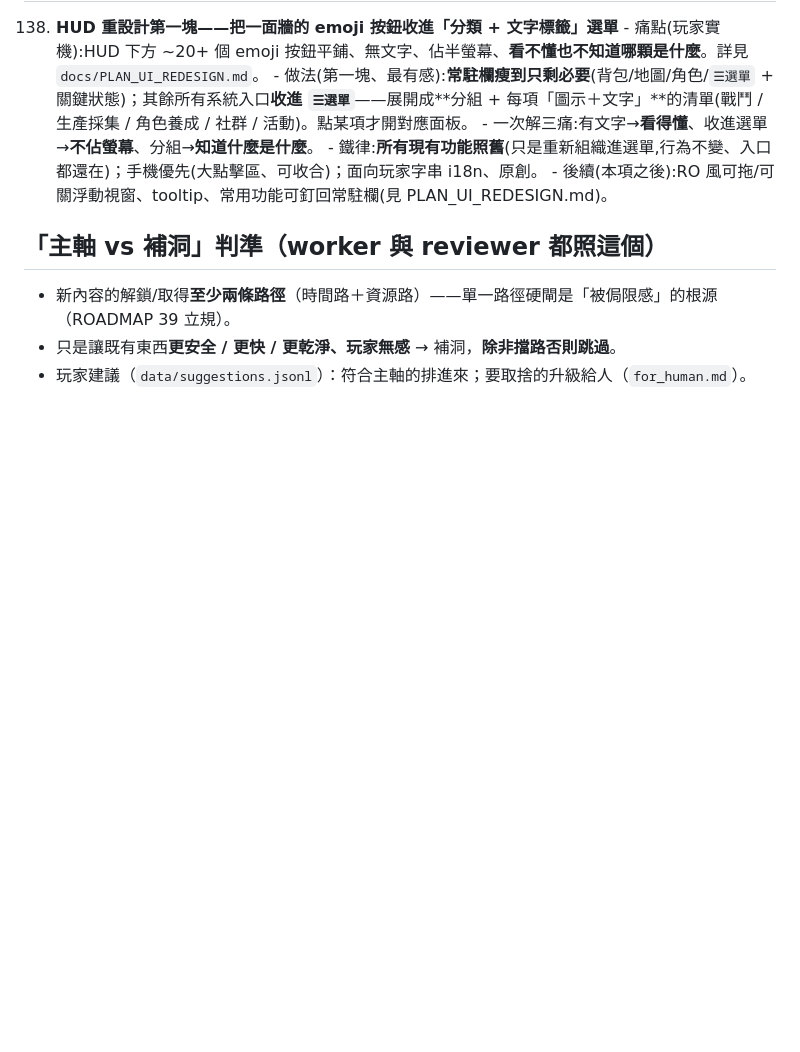
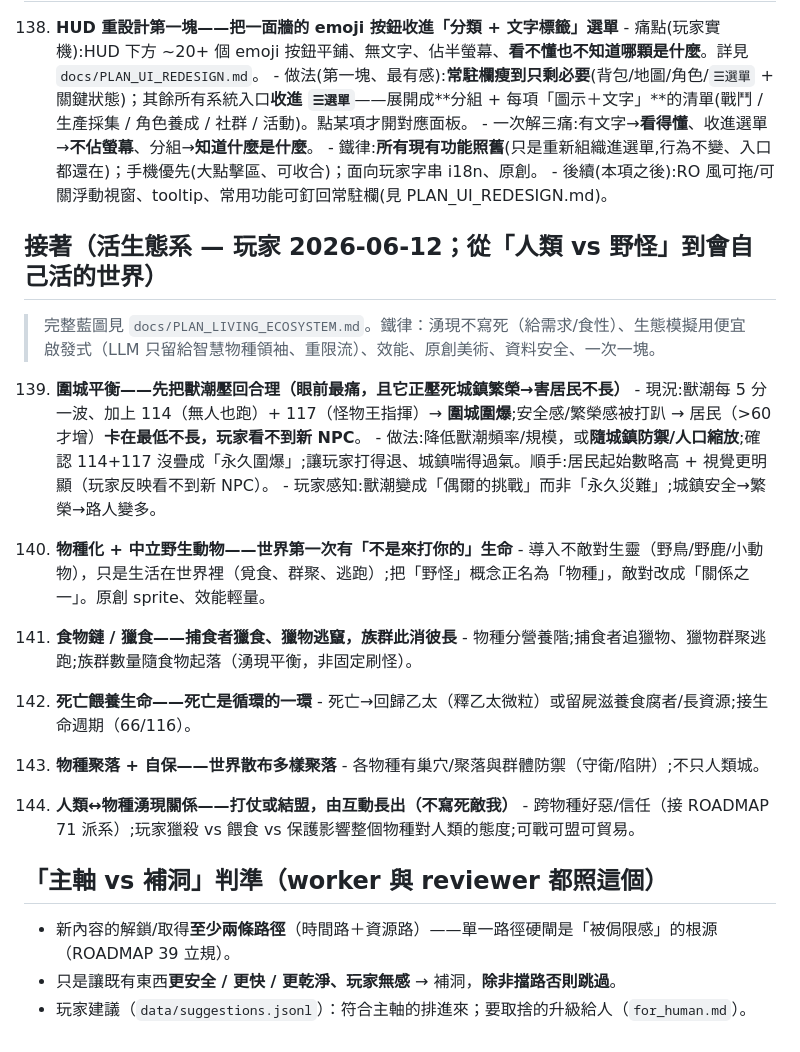
Before and after one commit to ShihShihDer/ButFun, a Markdown page: docs/ROADMAP.md, the part around the change. Rendered like a GitHub page; blank space fills up the shorter version.

```diff
--- a/docs/ROADMAP.md
+++ b/docs/ROADMAP.md
@@ -1126,6 +1126,30 @@ D-3. ✅ **小地圖導航**（PR #71）
     - 鐵律:**所有現有功能照舊**(只是重新組織進選單,行為不變、入口都還在)；手機優先(大點擊區、可收合)；面向玩家字串 i18n、原創。
     - 後續(本項之後):RO 風可拖/可關浮動視窗、tooltip、常用功能可釘回常駐欄(見 PLAN_UI_REDESIGN.md)。
 
+## 接著（活生態系 — 玩家 2026-06-12；從「人類 vs 野怪」到會自己活的世界）
+
+> 完整藍圖見 `docs/PLAN_LIVING_ECOSYSTEM.md`。鐵律：湧現不寫死（給需求/食性）、生態模擬用便宜啟發式（LLM 只留給智慧物種領袖、重限流）、效能、原創美術、資料安全、一次一塊。
+
+139. **圍城平衡——先把獸潮壓回合理（眼前最痛，且它正壓死城鎮繁榮→害居民不長）**
+    - 現況:獸潮每 5 分一波、加上 114（無人也跑）+ 117（怪物王指揮）→ **圍城圍爆**;安全感/繁榮感被打趴 → 居民（>60 才增）**卡在最低不長，玩家看不到新 NPC**。
+    - 做法:降低獸潮頻率/規模，或**隨城鎮防禦/人口縮放**;確認 114+117 沒疊成「永久圍爆」;讓玩家打得退、城鎮喘得過氣。順手:居民起始數略高 + 視覺更明顯（玩家反映看不到新 NPC）。
+    - 玩家感知:獸潮變成「偶爾的挑戰」而非「永久災難」;城鎮安全→繁榮→路人變多。
+
+140. **物種化 + 中立野生動物——世界第一次有「不是來打你的」生命**
+    - 導入不敵對生靈（野鳥/野鹿/小動物），只是生活在世界裡（覓食、群聚、逃跑）;把「野怪」概念正名為「物種」，敵對改成「關係之一」。原創 sprite、效能輕量。
+
+141. **食物鏈 / 獵食——捕食者獵食、獵物逃竄，族群此消彼長**
+    - 物種分營養階;捕食者追獵物、獵物群聚逃跑;族群數量隨食物起落（湧現平衡，非固定刷怪）。
+
+142. **死亡餵養生命——死亡是循環的一環**
+    - 死亡→回歸乙太（釋乙太微粒）或留屍滋養食腐者/長資源;接生命週期（66/116）。
+
+143. **物種聚落 + 自保——世界散布多樣聚落**
+    - 各物種有巢穴/聚落與群體防禦（守衛/陷阱）;不只人類城。
+
+144. **人類↔物種湧現關係——打仗或結盟，由互動長出（不寫死敵我）**
+    - 跨物種好惡/信任（接 ROADMAP 71 派系）;玩家獵殺 vs 餵食 vs 保護影響整個物種對人類的態度;可戰可盟可貿易。
+
 ## 「主軸 vs 補洞」判準（worker 與 reviewer 都照這個）
 - 新內容的解鎖/取得**至少兩條路徑**（時間路＋資源路）——單一路徑硬閘是「被侷限感」的根源（ROADMAP 39 立規）。
 - 只是讓既有東西**更安全 / 更快 / 更乾淨、玩家無感** → 補洞，**除非擋路否則跳過**。
```
Also changed, not shown: docs/PLAN_LIVING_ECOSYSTEM.md (added, +48 -0 lines).
